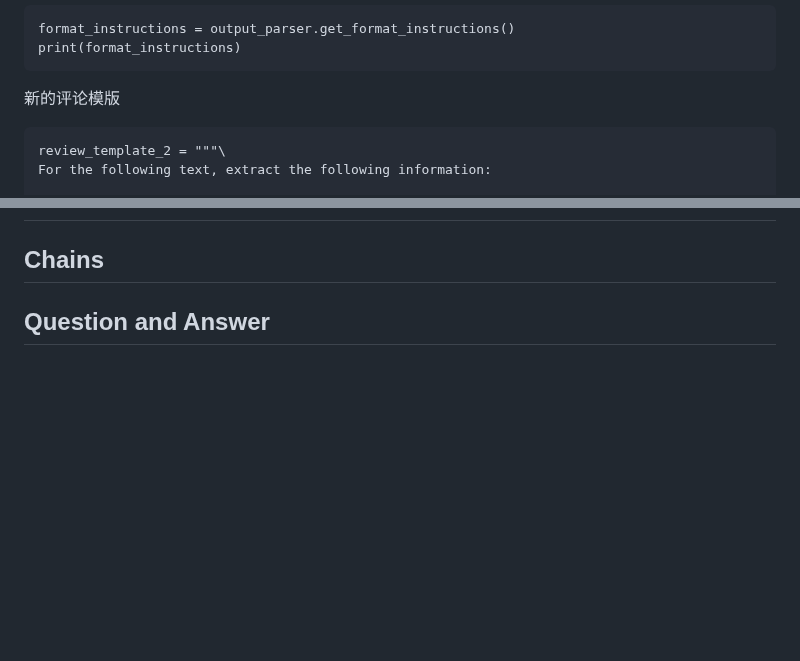
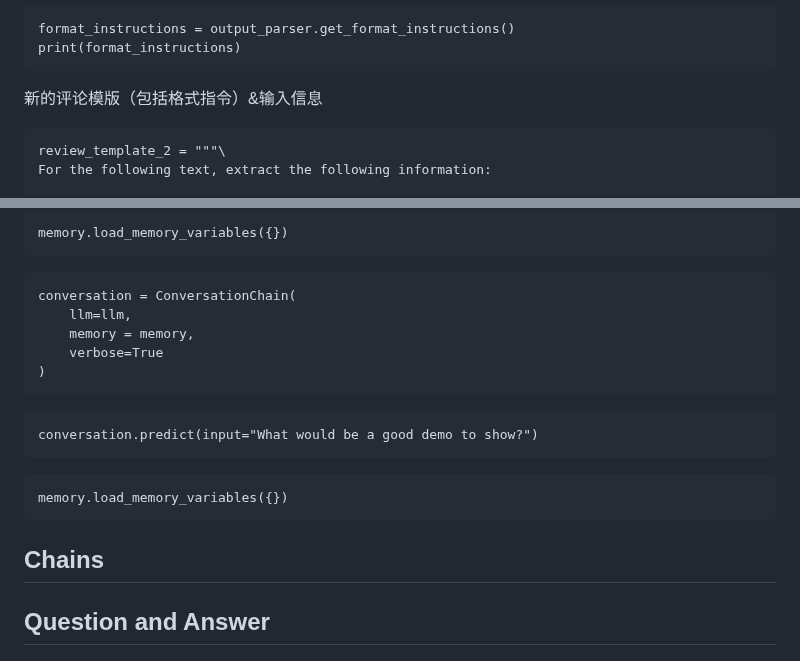
Before and after one commit to guozheng07/AI, a Markdown page: open class/LangChain for LLM Application Development.md, 2 parts joined by grey strips. Drawn GitHub-style; blank space fills up the shorter version.

````diff
--- a/open class/LangChain for LLM Application Development.md
+++ b/open class/LangChain for LLM Application Development.md
@@ -240,7 +240,7 @@ output_parser = StructuredOutputParser.from_response_schemas(response_schemas)
 format_instructions = output_parser.get_format_instructions()
 print(format_instructions)
 ```
-新的评论模版
+新的评论模版（包括格式指令）&输入信息
 ```
 review_template_2 = """\
 For the following text, extract the following information:
@@ -284,3 +449,22 @@ output_dict.get('delivery_days')
+```
+memory.load_memory_variables({})
+```
+
+```
+conversation = ConversationChain(
+    llm=llm,
+    memory = memory,
+    verbose=True
+)
+```
+
+```
+conversation.predict(input="What would be a good demo to show?")
+```
+
+```
+memory.load_memory_variables({})
+```
 
 ## Chains
 
````
Also changed, not shown: other parts of open class/LangChain for LLM Application Development.md (+168 -3 lines).
